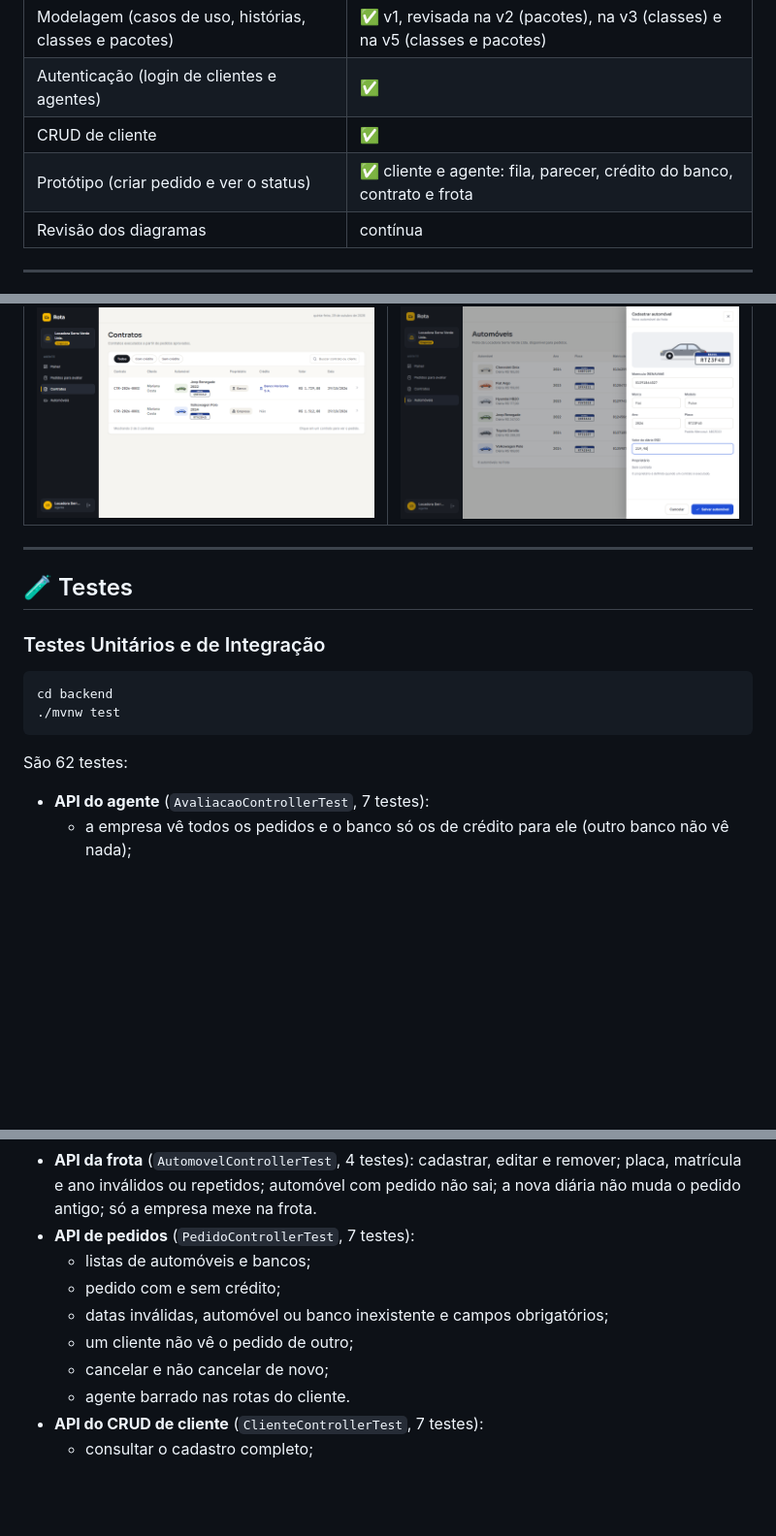
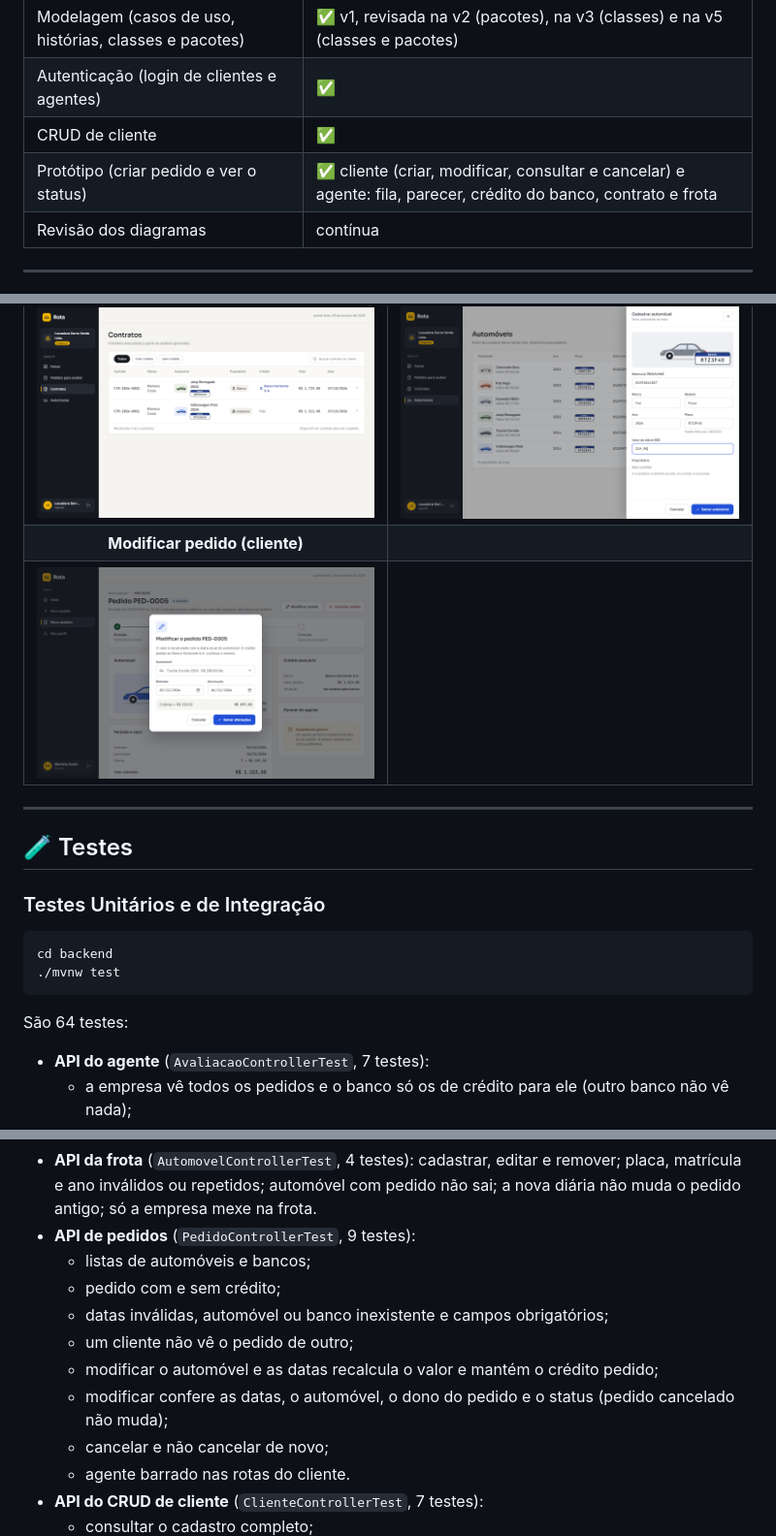
Before and after one commit to Danielolv14/CarRentalApp, a Markdown page: README.md, 3 parts joined by grey strips. Shown at 97% size. Drawn GitHub-style; pictures changed too: docs/img/telas/modificar-pedido.png (added); blank space fills up the shorter version.

Commit message:
feat: cliente modifica o próprio pedido (automóvel e datas)

````diff
--- a/README.md
+++ b/README.md
@@ -31,7 +31,7 @@
 | Modelagem (casos de uso, histórias, classes e pacotes) | ✅ v1, revisada na v2 (pacotes), na v3 (classes) e na v5 (classes e pacotes) |
 | Autenticação (login de clientes e agentes) | ✅ |
 | CRUD de cliente | ✅ |
-| Protótipo (criar pedido e ver o status) | ✅ cliente e agente: fila, parecer, crédito do banco, contrato e frota |
+| Protótipo (criar pedido e ver o status) | ✅ cliente (criar, modificar, consultar e cancelar) e agente: fila, parecer, crédito do banco, contrato e frota |
 | Revisão dos diagramas | contínua |
 
 ---
@@ -375,6 +376,8 @@ Telas já implementadas (login, cadastro, meu perfil, o protótipo de pedido do
 | <img src="docs/img/telas/avaliar-pedido.png" alt="Avaliar pedido" width="420px"> | <img src="docs/img/telas/executar-contrato.png" alt="Executar contrato" width="420px"> |
 | **Contratos** | **Automóveis (cadastro na gaveta)** |
 | <img src="docs/img/telas/contratos.png" alt="Contratos" width="420px"> | <img src="docs/img/telas/automoveis.png" alt="Automóveis" width="420px"> |
+| **Modificar pedido (cliente)** | |
+| <img src="docs/img/telas/modificar-pedido.png" alt="Cliente modificando o pedido" width="420px"> | |
 
 ---
 
@@ -385,7 +388,7 @@ Telas já implementadas (login, cadastro, meu perfil, o protótipo de pedido do
 cd backend
 ./mvnw test
 ```
-São 62 testes:
+São 64 testes:
 - **API do agente** (`AvaliacaoControllerTest`, 7 testes):
   - a empresa vê todos os pedidos e o banco só os de crédito para ele (outro banco não vê nada);
   - filtro da fila por status;
@@ -396,11 +399,13 @@ São 62 testes:
   - cliente barrado nas rotas do agente.
 - **API de contratos** (`ContratoControllerTest`, 3 testes): só pedido aprovado vira contrato, número `CTR-AAAA-NNNN`, proprietário registrado no automóvel, crédito associado e lista de contratos por agente.
 - **API da frota** (`AutomovelControllerTest`, 4 testes): cadastrar, editar e remover; placa, matrícula e ano inválidos ou repetidos; automóvel com pedido não sai; a nova diária não muda o pedido antigo; só a empresa mexe na frota.
-- **API de pedidos** (`PedidoControllerTest`, 7 testes):
+- **API de pedidos** (`PedidoControllerTest`, 9 testes):
   - listas de automóveis e bancos;
   - pedido com e sem crédito;
   - datas inválidas, automóvel ou banco inexistente e campos obrigatórios;
   - um cliente não vê o pedido de outro;
+  - modificar o automóvel e as datas recalcula o valor e mantém o crédito pedido;
+  - modificar confere as datas, o automóvel, o dono do pedido e o status (pedido cancelado não muda);
   - cancelar e não cancelar de novo;
   - agente barrado nas rotas do cliente.
 - **API do CRUD de cliente** (`ClienteControllerTest`, 7 testes):
````
Also changed, not shown: other parts of README.md (+1 -0 lines), 10 other files.
